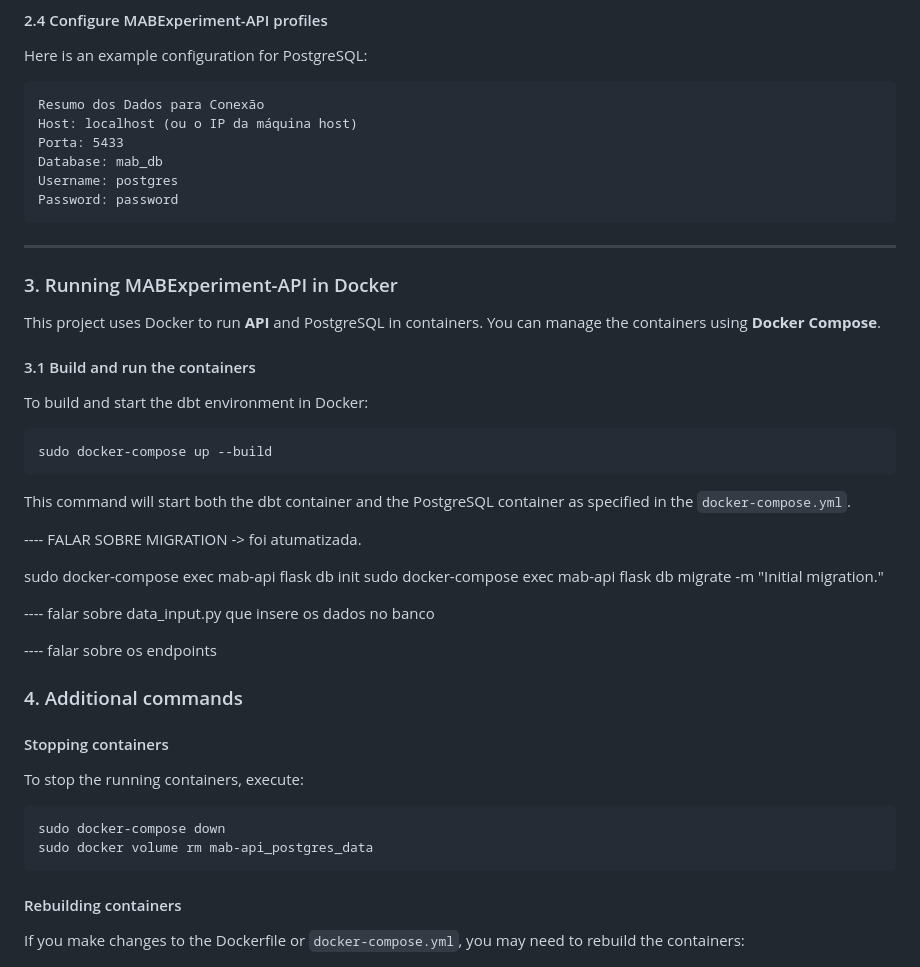
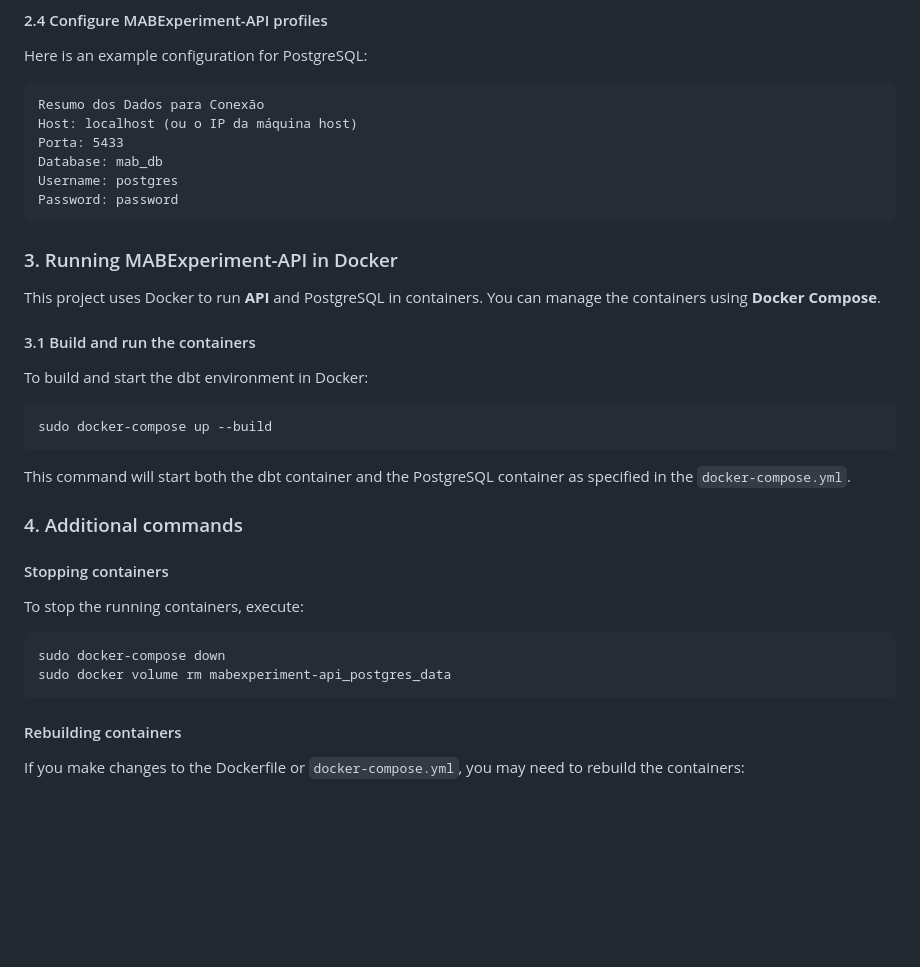
Before and after one commit to joaoabal/MABExperiment-API, a Markdown page: README.md, the part around one of its changes. GitHub-like rendering; blank space fills up the shorter version.

````diff
--- a/README.md
+++ b/README.md
@@ -107,8 +105,6 @@ Database: mab_db
 Username: postgres
 Password: password
 ```
-----------------------------
-
 
 
 ### 3. Running MABExperiment-API in Docker
@@ -125,15 +121,6 @@ sudo docker-compose up --build
 
 This command will start both the dbt container and the PostgreSQL container as specified in the `docker-compose.yml`.
 
----- FALAR SOBRE MIGRATION -> foi atumatizada.
-
-sudo docker-compose exec mab-api flask db init
-sudo docker-compose exec mab-api flask db migrate -m "Initial migration."
-
----- falar sobre data_input.py que insere os dados no banco
-
----- falar sobre os endpoints
-
 ### 4. Additional commands
 
 #### Stopping containers
@@ -141,7 +128,7 @@ To stop the running containers, execute:
 
 ```bash
 sudo docker-compose down
-sudo docker volume rm mab-api_postgres_data
+sudo docker volume rm mabexperiment-api_postgres_data
 ```
 
 #### Rebuilding containers
````
Also changed, not shown: other parts of README.md (+23 -25 lines), fluxograma.png, 8 other files.
